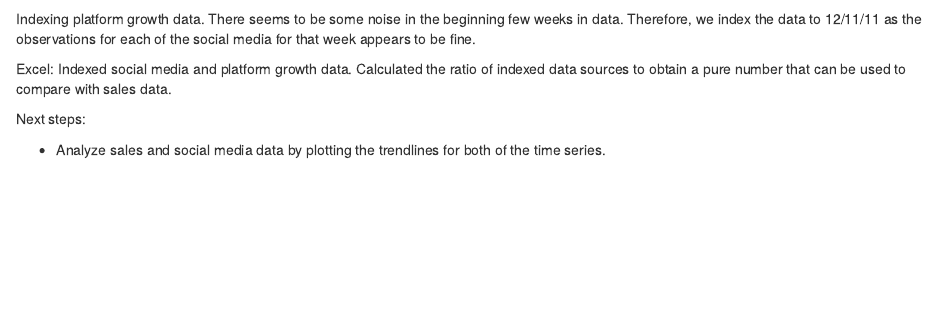
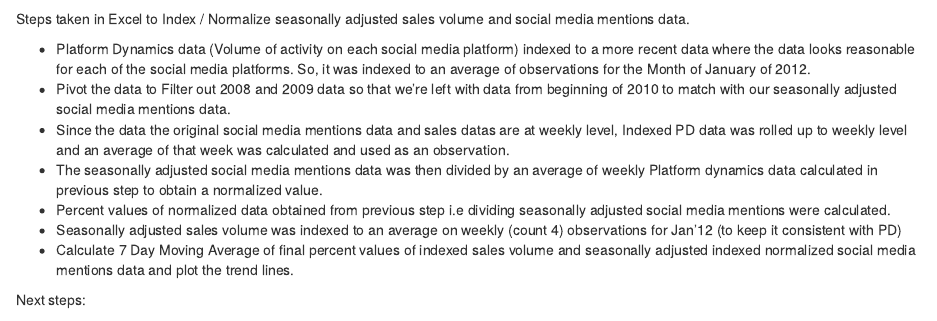
Before and after one commit to kevalshah90/Algorithm-to-predict-sales-of-trendy-foods, an R Markdown document (Clementine.Rmd): the page in a window 1100 px wide, from 16470 px down. Rendered offline with R 4.5, knitr and Pandoc, with nearby package versions; some code elsewhere in the file could not run offline.

Commit message:
Data clean up
Seasonal decomposition, Indexing, Normalizing using platform growth
data.

````diff
--- a/Clementine.Rmd
+++ b/Clementine.Rmd
@@ -531,10 +528,17 @@ Read platform growth data
 platform <- read.csv("/Users/kevalshah/Keval_Backup/University/UChicago/Capstone/Data/Platform_growth.csv")
 ```
 
-Indexing platform growth data. There seems to be some noise in the beginning few weeks in data. Therefore, we index the data to 12/11/11 as the observations for each of the social media for that week appears to be fine.
 
-Excel: Indexed social media and platform growth data. Calculated the ratio of indexed data sources to obtain a pure number that can be used to compare with sales data.
+Steps taken in Excel to Index / Normalize seasonally adjusted sales volume and social media mentions data.
+
+-	Platform Dynamics data (Volume of activity on each social media platform) indexed to a more recent data where the data looks reasonable for each of the social media platforms. So, it was indexed to an average of observations for the Month of January of 2012.
+-	Pivot the data to Filter out 2008 and 2009 data so that we’re left with data from beginning of 2010 to match with our seasonally adjusted social media mentions data.
+-	Since the data the original social media mentions data and sales datas are at weekly level, Indexed PD data was rolled up to weekly level and an average of that week was calculated and used as an observation.
+-	The seasonally adjusted social media mentions data was then divided by  an average of weekly Platform dynamics data calculated in previous step to obtain a normalized value.
+-	Percent values of normalized data obtained from previous step i.e dividing seasonally adjusted social media mentions were calculated.
+-	Seasonally adjusted sales volume was indexed to an average on weekly (count 4) observations for Jan’12 (to keep it consistent with PD)
+-	Calculate 7 Day Moving Average of final percent values of indexed sales volume and seasonally adjusted indexed normalized social media mentions data and plot the trend lines.
 
 Next steps:
 
-- Analyze sales and social media data by plotting the trendlines for both of the time series.
+Read final cleaned up dataset of sales volume + social media mentions data and build
````
Also changed, not shown: Clementine.Rmd (8 more changed lines).
